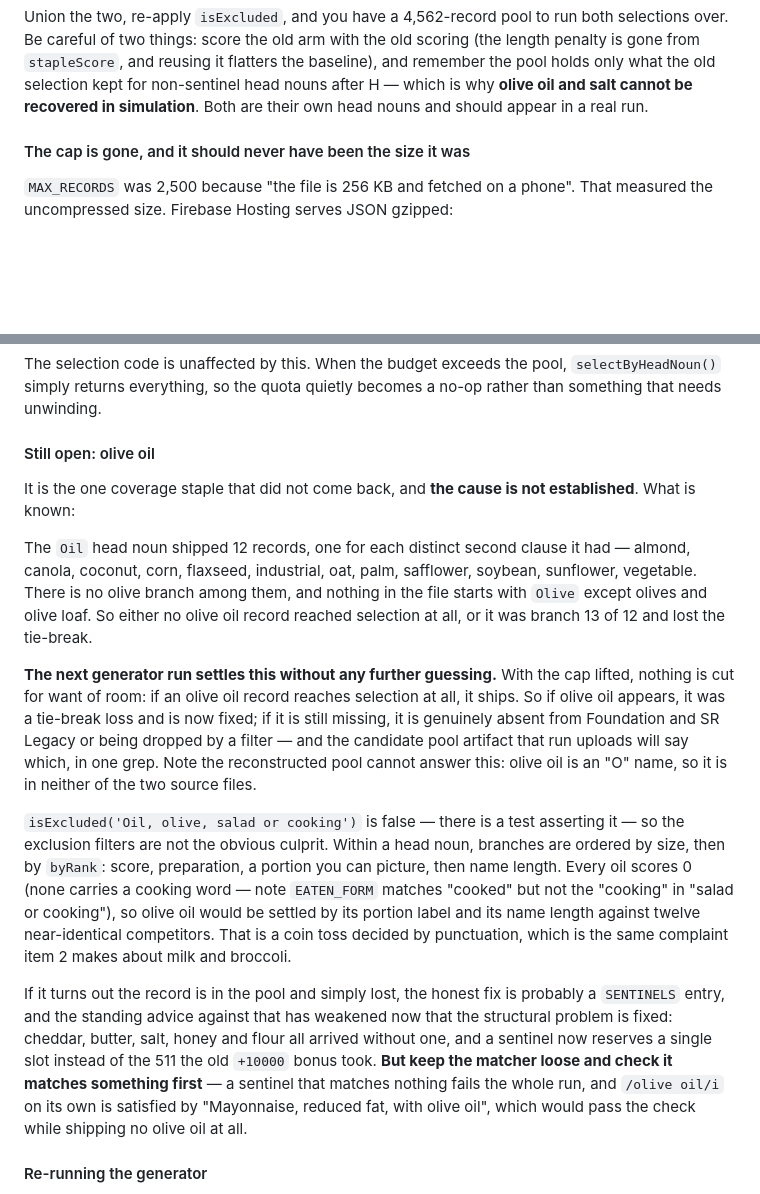
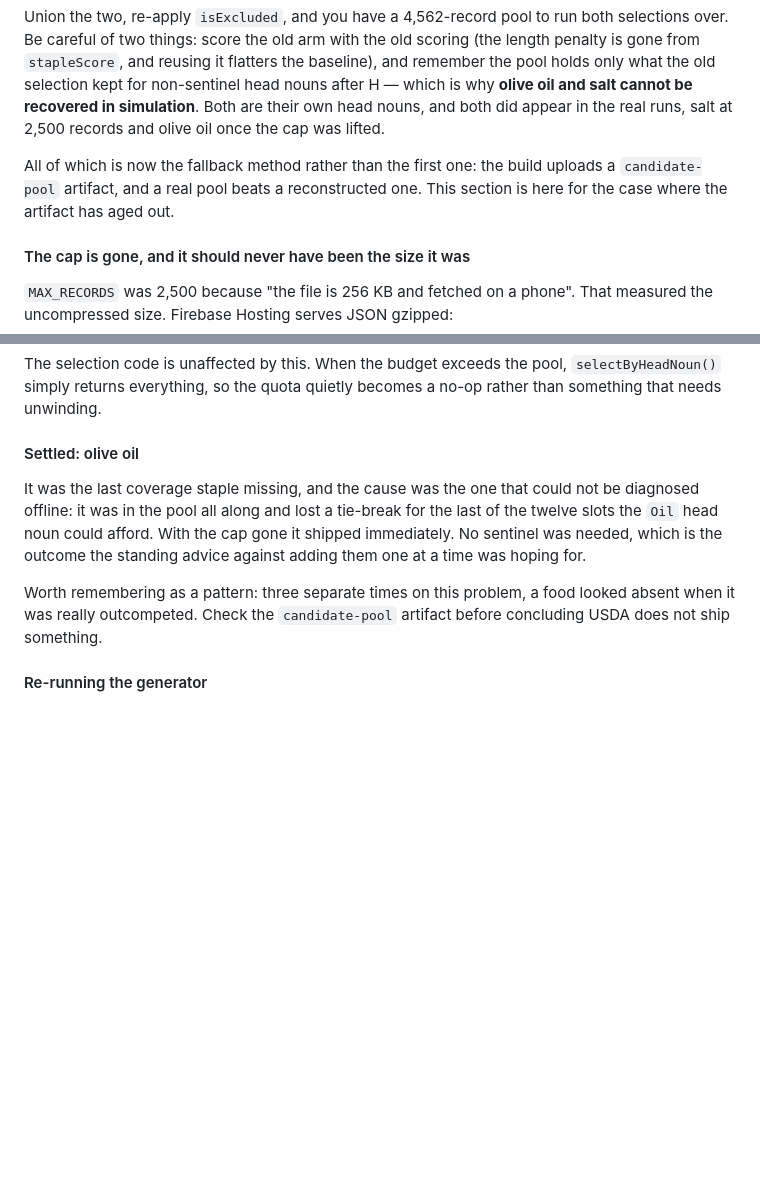
Before and after one commit to blubrd92/Workout-Helper, a Markdown page: HANDOFF.md, 2 parts joined by grey strips. Drawn GitHub-style; blank space fills up the shorter version.

```diff
--- a/HANDOFF.md
+++ b/HANDOFF.md
@@ -159,8 +190,12 @@ selections over. Be careful of two things: score the old arm with the old scorin
 (the length penalty is gone from `stapleScore`, and reusing it flatters the
 baseline), and remember the pool holds only what the old selection kept for
 non-sentinel head nouns after H — which is why **olive oil and salt cannot be
-recovered in simulation**. Both are their own head nouns and should appear in a
-real run.
+recovered in simulation**. Both are their own head nouns, and both did appear in
+the real runs, salt at 2,500 records and olive oil once the cap was lifted.
+
+All of which is now the fallback method rather than the first one: the build
+uploads a `candidate-pool` artifact, and a real pool beats a reconstructed one.
+This section is here for the case where the artifact has aged out.
 
 #### The cap is gone, and it should never have been the size it was
 
@@ -194,42 +229,17 @@ The selection code is unaffected by this. When the budget exceeds the pool,
 `selectByHeadNoun()` simply returns everything, so the quota quietly becomes a
 no-op rather than something that needs unwinding.
 
-#### Still open: olive oil
+#### Settled: olive oil
 
-It is the one coverage staple that did not come back, and **the cause is not
-established**. What is known:
+It was the last coverage staple missing, and the cause was the one that could not
+be diagnosed offline: it was in the pool all along and lost a tie-break for the
+last of the twelve slots the `Oil` head noun could afford. With the cap gone it
+shipped immediately. No sentinel was needed, which is the outcome the standing
+advice against adding them one at a time was hoping for.
 
-The `Oil` head noun shipped 12 records, one for each distinct second clause it
-had — almond, canola, coconut, corn, flaxseed, industrial, oat, palm, safflower,
-soybean, sunflower, vegetable. There is no olive branch among them, and nothing in
-the file starts with `Olive` except olives and olive loaf. So either no olive oil
-record reached selection at all, or it was branch 13 of 12 and lost the tie-break.
-
-**The next generator run settles this without any further guessing.** With the cap
-lifted, nothing is cut for want of room: if an olive oil record reaches selection
-at all, it ships. So if olive oil appears, it was a tie-break loss and is now
-fixed; if it is still missing, it is genuinely absent from Foundation and SR
-Legacy or being dropped by a filter — and the candidate pool artifact that run
-uploads will say which, in one grep. Note the reconstructed pool cannot answer
-this: olive oil is an "O" name, so it is in neither of the two source files.
-
-`isExcluded('Oil, olive, salad or cooking')` is false — there is a test asserting
-it — so the exclusion filters are not the obvious culprit.
-Within a head noun, branches are ordered by size, then by `byRank`: score,
-preparation, a portion you can picture, then name length. Every oil scores 0 (none
-carries a cooking word — note `EATEN_FORM` matches "cooked" but not the "cooking"
-in "salad or cooking"), so olive oil would be settled by its portion label and its
-name length against twelve near-identical competitors. That is a coin toss decided
-by punctuation, which is the same complaint item 2 makes about milk and broccoli.
-
-If it turns out the record is in the pool and simply lost, the honest fix is
-probably a `SENTINELS` entry, and the standing advice against that has weakened
-now that the structural problem is fixed: cheddar, butter, salt, honey and flour
-all arrived without one, and a sentinel now reserves a single slot instead of the
-511 the old `+10000` bonus took. **But keep the matcher loose and check it matches
-something first** — a sentinel that matches nothing fails the whole run, and
-`/olive oil/i` on its own is satisfied by "Mayonnaise, reduced fat, with olive
-oil", which would pass the check while shipping no olive oil at all.
+Worth remembering as a pattern: three separate times on this problem, a food
+looked absent when it was really outcompeted. Check the `candidate-pool` artifact
+before concluding USDA does not ship something.
 
 #### Re-running the generator
 
```
Also changed, not shown: other parts of HANDOFF.md (+58 -27 lines).
